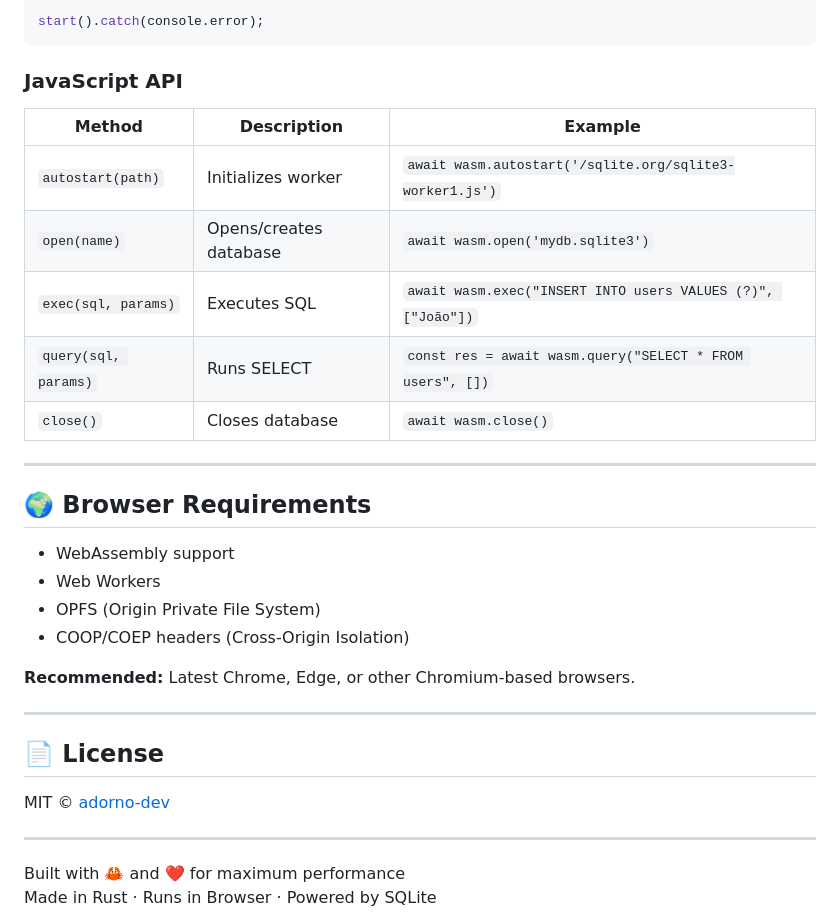
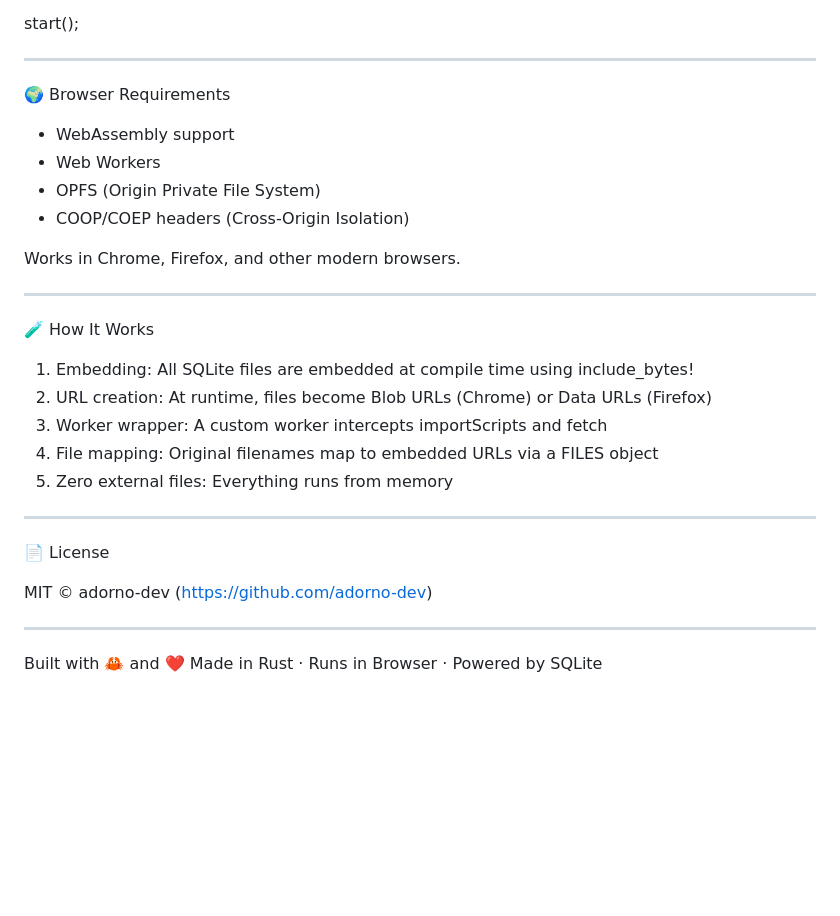
Before and after one commit to adorno-dev/sqlite-wasm, a Markdown page: README.md, the part around one of its changes. Drawn GitHub-style; blank space fills up the shorter version.

````diff
--- a/README.md
+++ b/README.md
@@ -188,36 +160,35 @@ async function start() {
 }
 
-start().catch(console.error);
-```
+start();
 
-### JavaScript API
+--------------------------------------------------------------------
 
-| Method | Description | Example |
-|--------|-------------|---------|
-| `autostart(path)` | Initializes worker | `await wasm.autostart('/sqlite.org/sqlite3-worker1.js')` |
-| `open(name)` | Opens/creates database | `await wasm.open('mydb.sqlite3')` |
-| `exec(sql, params)` | Executes SQL | `await wasm.exec("INSERT INTO users VALUES (?)", ["João"])` |
-| `query(sql, params)` | Runs SELECT | `const res = await wasm.query("SELECT * FROM users", [])` |
-| `close()` | Closes database | `await wasm.close()` |
-
----
-
-## 🌍 Browser Requirements
+🌍 Browser Requirements
 
 - WebAssembly support
 - Web Workers
 - OPFS (Origin Private File System)
 - COOP/COEP headers (Cross-Origin Isolation)
 
-**Recommended:** Latest Chrome, Edge, or other Chromium-based browsers.
+Works in Chrome, Firefox, and other modern browsers.
 
----
+--------------------------------------------------------------------
 
-## 📄 License
+🧪 How It Works
 
-MIT © [adorno-dev](https://github.com/adorno-dev)
+1. Embedding: All SQLite files are embedded at compile time using include_bytes!
+2. URL creation: At runtime, files become Blob URLs (Chrome) or Data URLs (Firefox)
+3. Worker wrapper: A custom worker intercepts importScripts and fetch
+4. File mapping: Original filenames map to embedded URLs via a FILES object
+5. Zero external files: Everything runs from memory
 
----
+--------------------------------------------------------------------
 
-Built with 🦀 and ❤️ for maximum performance
+📄 License
+
+MIT © adorno-dev (https://github.com/adorno-dev)
+
+--------------------------------------------------------------------
+
+Built with 🦀 and ❤️
 Made in Rust · Runs in Browser · Powered by SQLite
````
Also changed, not shown: other parts of README.md (+77 -105 lines).
